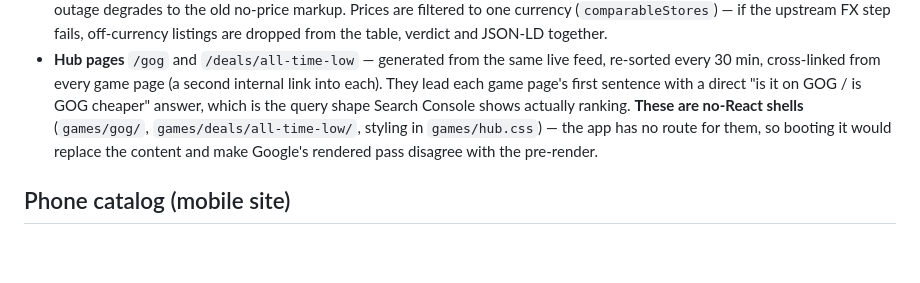
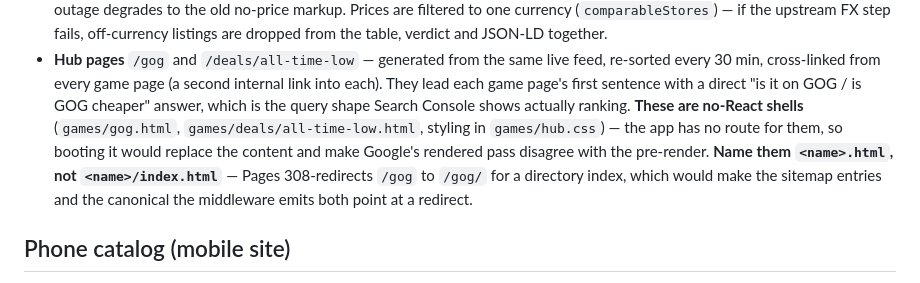
Before and after one commit to Sleepy-YX/lazycomparo, a Markdown page: PROJECT_STATE.md, the part around the change. GitHub-like rendering; blank space fills up the shorter version.

Commit message:
Correct the hub shell paths in PROJECT_STATE after the rename
Co-Authored-By: Claude Opus 5 <noreply@anthropic.com>

```diff
--- a/PROJECT_STATE.md
+++ b/PROJECT_STATE.md
@@ -100,10 +100,13 @@ purpose — 20% off a game that has never been cheaper beats a routine 50% sale.
   feed, re-sorted every 30 min, cross-linked from every game page (a second
   internal link into each). They lead each game page's first sentence with a
   direct "is it on GOG / is GOG cheaper" answer, which is the query shape Search
-  Console shows actually ranking. **These are no-React shells** (`games/gog/`,
-  `games/deals/all-time-low/`, styling in `games/hub.css`) — the app has no
+  Console shows actually ranking. **These are no-React shells** (`games/gog.html`,
+  `games/deals/all-time-low.html`, styling in `games/hub.css`) — the app has no
   route for them, so booting it would replace the content and make Google's
-  rendered pass disagree with the pre-render.
+  rendered pass disagree with the pre-render. **Name them `<name>.html`, not
+  `<name>/index.html`** — Pages 308-redirects `/gog` to `/gog/` for a directory
+  index, which would make the sitemap entries and the canonical the middleware
+  emits both point at a redirect.
 
 ## Phone catalog (mobile site)
 
```
